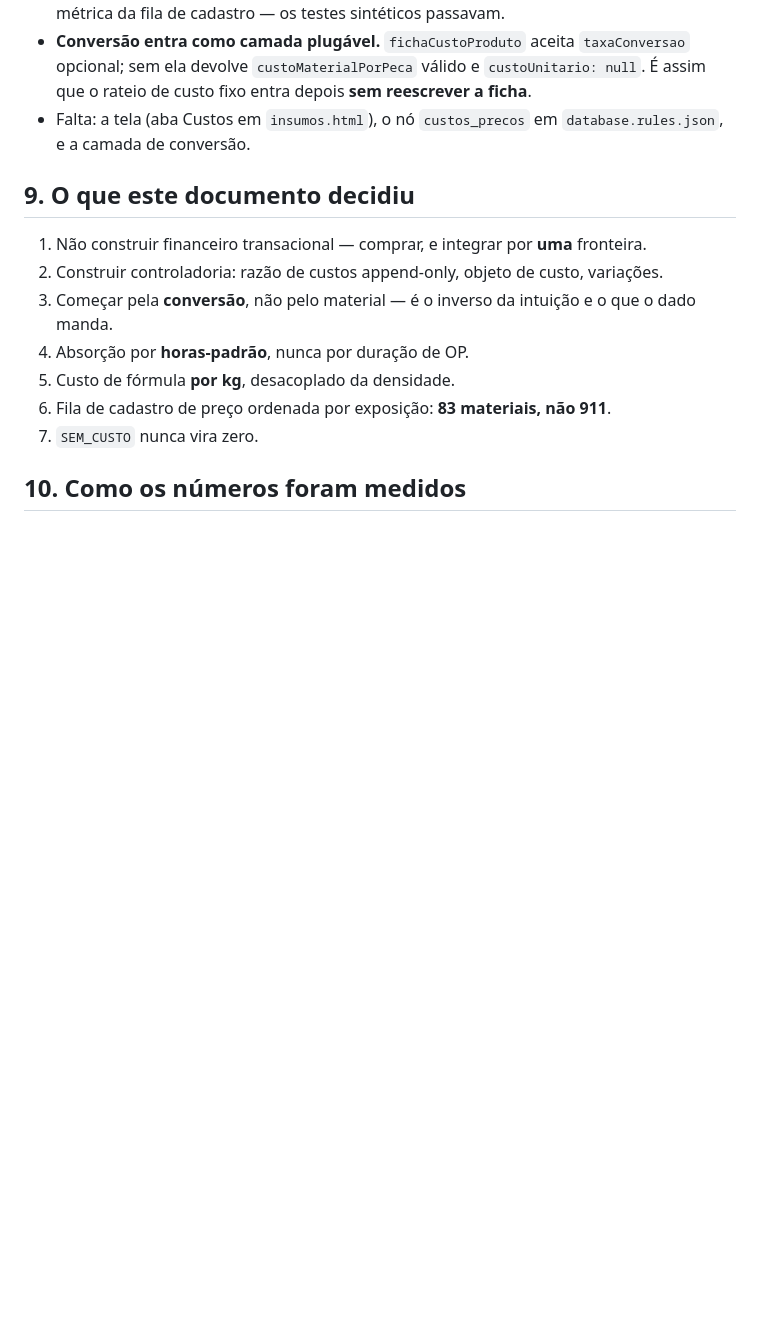
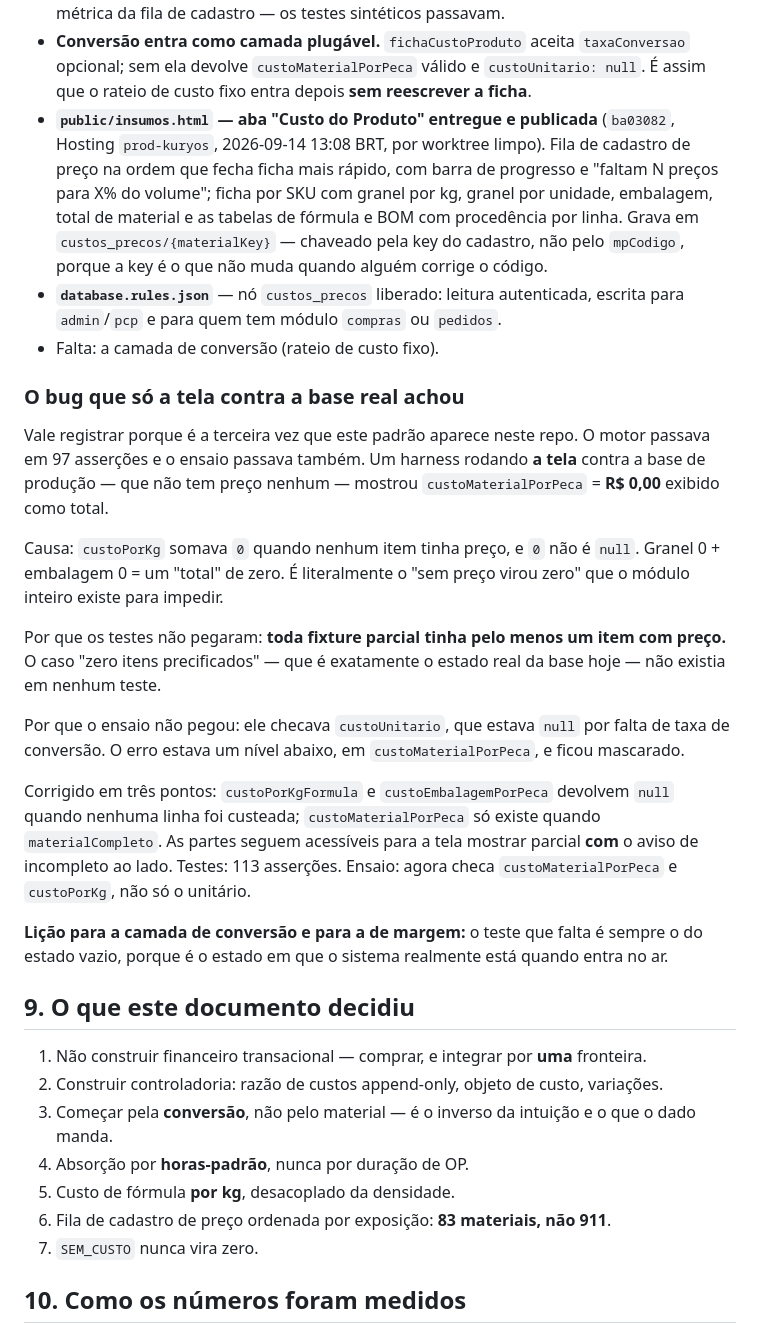
Before and after one commit to gcallegaro-kur/PCP-Kuryos, a Markdown page: PLANO_CUSTOS.md, the part around the change. Drawn GitHub-style; blank space fills up the shorter version.

```diff
--- a/PLANO_CUSTOS.md
+++ b/PLANO_CUSTOS.md
@@ -398,8 +398,46 @@ v1 deste documento sobreviveram à revisão de código e morreram na primeira me
 - **Conversão entra como camada plugável.** `fichaCustoProduto` aceita `taxaConversao`
   opcional; sem ela devolve `custoMaterialPorPeca` válido e `custoUnitario: null`. É
   assim que o rateio de custo fixo entra depois **sem reescrever a ficha**.
-- Falta: a tela (aba Custos em `insumos.html`), o nó `custos_precos` em
-  `database.rules.json`, e a camada de conversão.
+- **`public/insumos.html` — aba "Custo do Produto" entregue e publicada**
+  (`ba03082`, Hosting `prod-kuryos`, 2026-09-14 13:08 BRT, por worktree limpo).
+  Fila de cadastro de preço na ordem que fecha ficha mais rápido, com barra de
+  progresso e "faltam N preços para X% do volume"; ficha por SKU com granel por
+  kg, granel por unidade, embalagem, total de material e as tabelas de fórmula e
+  BOM com procedência por linha. Grava em `custos_precos/{materialKey}` —
+  chaveado pela key do cadastro, não pelo `mpCodigo`, porque a key é o que não
+  muda quando alguém corrige o código.
+- **`database.rules.json`** — nó `custos_precos` liberado: leitura autenticada,
+  escrita para `admin`/`pcp` e para quem tem módulo `compras` ou `pedidos`.
+- Falta: a camada de conversão (rateio de custo fixo).
+
+### O bug que só a tela contra a base real achou
+
+Vale registrar porque é a terceira vez que este padrão aparece neste repo. O
+motor passava em 97 asserções e o ensaio passava também. Um harness rodando **a
+tela** contra a base de produção — que não tem preço nenhum — mostrou
+`custoMaterialPorPeca` = **R$ 0,00** exibido como total.
+
+Causa: `custoPorKg` somava `0` quando nenhum item tinha preço, e `0` não é
+`null`. Granel 0 + embalagem 0 = um "total" de zero. É literalmente o
+"sem preço virou zero" que o módulo inteiro existe para impedir.
+
+Por que os testes não pegaram: **toda fixture parcial tinha pelo menos um item
+com preço.** O caso "zero itens precificados" — que é exatamente o estado real
+da base hoje — não existia em nenhum teste.
+
+Por que o ensaio não pegou: ele checava `custoUnitario`, que estava `null` por
+falta de taxa de conversão. O erro estava um nível abaixo, em
+`custoMaterialPorPeca`, e ficou mascarado.
+
+Corrigido em três pontos: `custoPorKgFormula` e `custoEmbalagemPorPeca`
+devolvem `null` quando nenhuma linha foi custeada; `custoMaterialPorPeca` só
+existe quando `materialCompleto`. As partes seguem acessíveis para a tela
+mostrar parcial **com** o aviso de incompleto ao lado. Testes: 113 asserções.
+Ensaio: agora checa `custoMaterialPorPeca` e `custoPorKg`, não só o unitário.
+
+**Lição para a camada de conversão e para a de margem:** o teste que falta é
+sempre o do estado vazio, porque é o estado em que o sistema realmente está
+quando entra no ar.
 
 ## 9. O que este documento decidiu
 
```
Also changed, not shown: AGENT_STATUS.md (+22 -7 lines).
